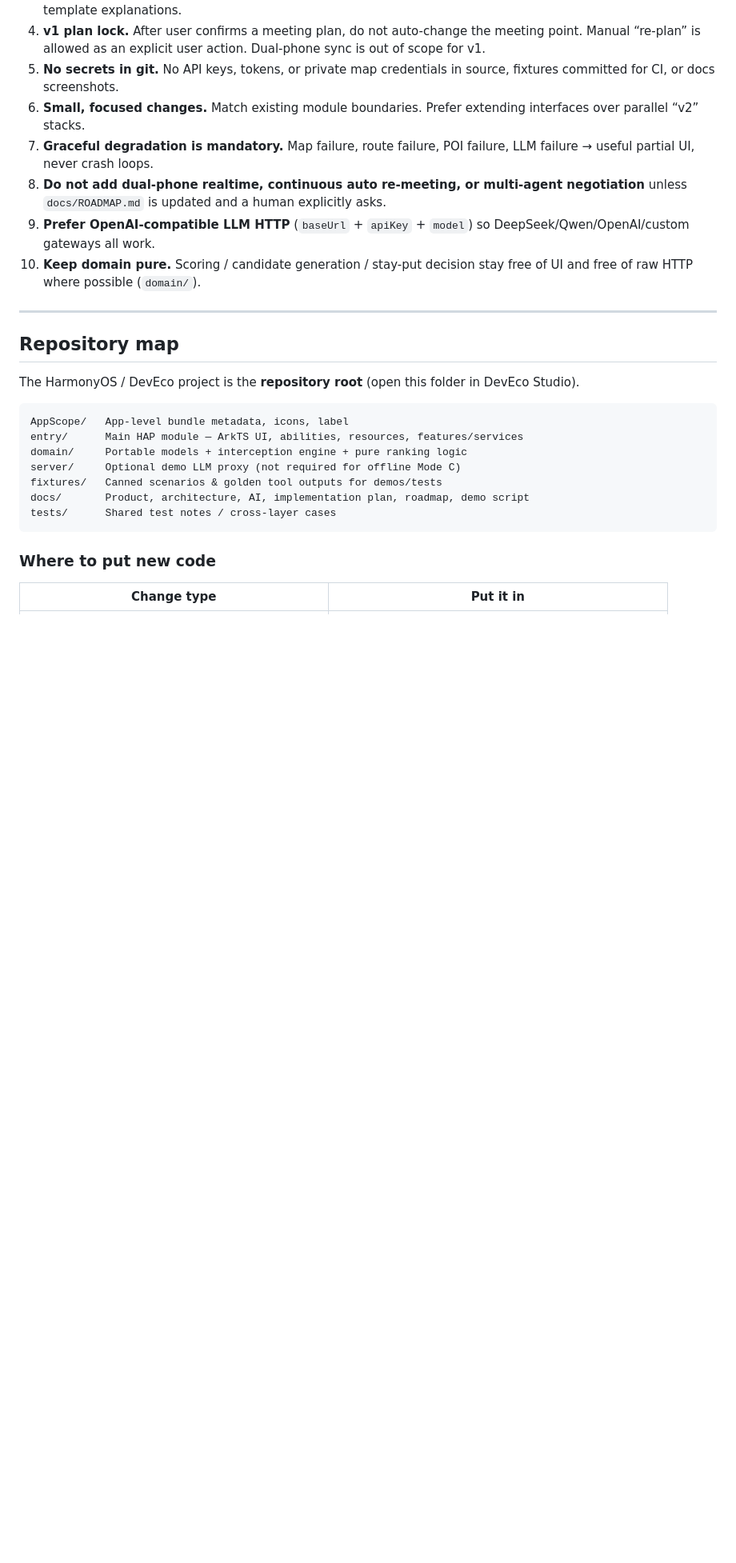
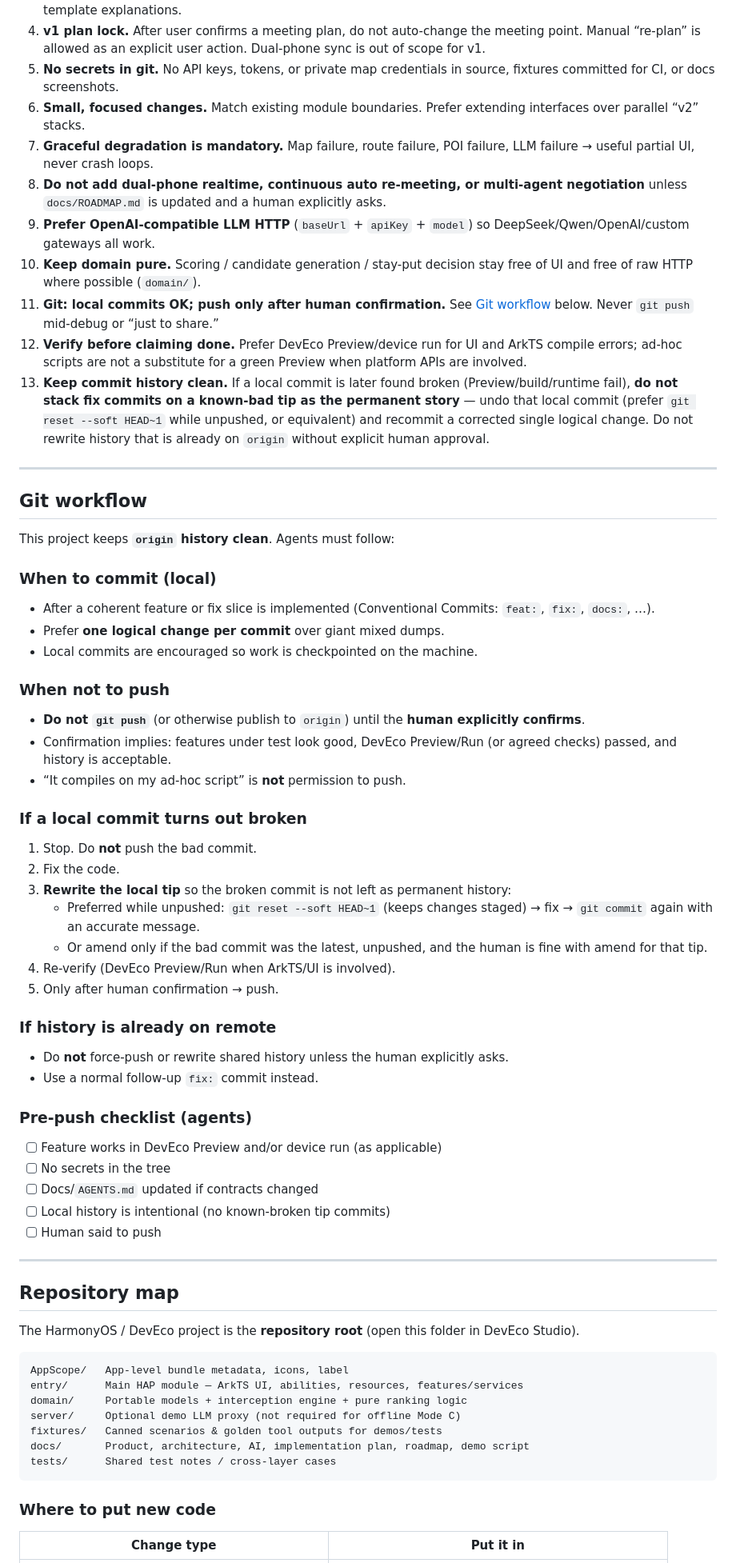
Before and after one commit to oraoraoraaa/meet-agent-harmony, a Markdown page: AGENTS.md, the part around one of its changes. Shown at 80% size. Drawn GitHub-style; blank space fills up the shorter version.

Commit message:
docs: require human-confirmed push and clean local history
Document local-commit-first workflow: no origin push until the human
verifies features; rewrite broken unpushed tips instead of stacking
bad history; never rewrite already-remote commits without approval.

```diff
--- a/AGENTS.md
+++ b/AGENTS.md
@@ -41,6 +41,50 @@ Not a generic chatbot. Not a full ride-hailing network. Not a dual-phone realtim
 8. **Do not add dual-phone realtime, continuous auto re-meeting, or multi-agent negotiation** unless `docs/ROADMAP.md` is updated and a human explicitly asks.
 9. **Prefer OpenAI-compatible LLM HTTP** (`baseUrl` + `apiKey` + `model`) so DeepSeek/Qwen/OpenAI/custom gateways all work.
 10. **Keep domain pure.** Scoring / candidate generation / stay-put decision stay free of UI and free of raw HTTP where possible (`domain/`).
+11. **Git: local commits OK; push only after human confirmation.** See [Git workflow](#git-workflow) below. Never `git push` mid-debug or “just to share.”
+12. **Verify before claiming done.** Prefer DevEco Preview/device run for UI and ArkTS compile errors; ad-hoc scripts are not a substitute for a green Preview when platform APIs are involved.
+13. **Keep commit history clean.** If a local commit is later found broken (Preview/build/runtime fail), **do not stack fix commits on a known-bad tip as the permanent story** — undo that local commit (prefer `git reset --soft HEAD~1` while unpushed, or equivalent) and recommit a corrected single logical change. Do not rewrite history that is already on `origin` without explicit human approval.
+
+---
+
+## Git workflow
+
+This project keeps **`origin` history clean**. Agents must follow:
+
+### When to commit (local)
+
+- After a coherent feature or fix slice is implemented (Conventional Commits: `feat:`, `fix:`, `docs:`, …).
+- Prefer **one logical change per commit** over giant mixed dumps.
+- Local commits are encouraged so work is checkpointed on the machine.
+
+### When **not** to push
+
+- **Do not `git push`** (or otherwise publish to `origin`) until the **human explicitly confirms**.
+- Confirmation implies: features under test look good, DevEco Preview/Run (or agreed checks) passed, and history is acceptable.
+- “It compiles on my ad-hoc script” is **not** permission to push.
+
+### If a local commit turns out broken
+
+1. Stop. Do **not** push the bad commit.
+2. Fix the code.
+3. **Rewrite the local tip** so the broken commit is not left as permanent history:
+   - Preferred while unpushed: `git reset --soft HEAD~1` (keeps changes staged) → fix → `git commit` again with an accurate message.
+   - Or amend only if the bad commit was the latest, unpushed, and the human is fine with amend for that tip.
+4. Re-verify (DevEco Preview/Run when ArkTS/UI is involved).
+5. Only after human confirmation → push.
+
+### If history is already on remote
+
+- Do **not** force-push or rewrite shared history unless the human explicitly asks.
+- Use a normal follow-up `fix:` commit instead.
+
+### Pre-push checklist (agents)
+
+- [ ] Feature works in DevEco Preview and/or device run (as applicable)
+- [ ] No secrets in the tree
+- [ ] Docs/`AGENTS.md` updated if contracts changed
+- [ ] Local history is intentional (no known-broken tip commits)
+- [ ] Human said to push
 
 ---
 
```
Also changed, not shown: other parts of AGENTS.md (+7 -1 lines).
